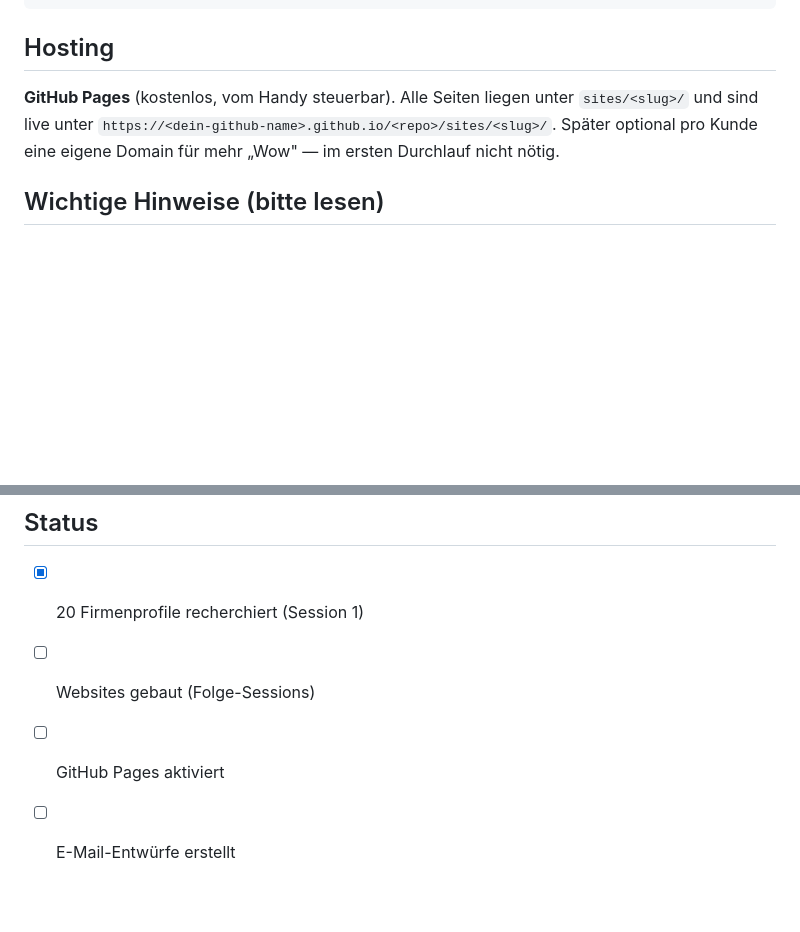
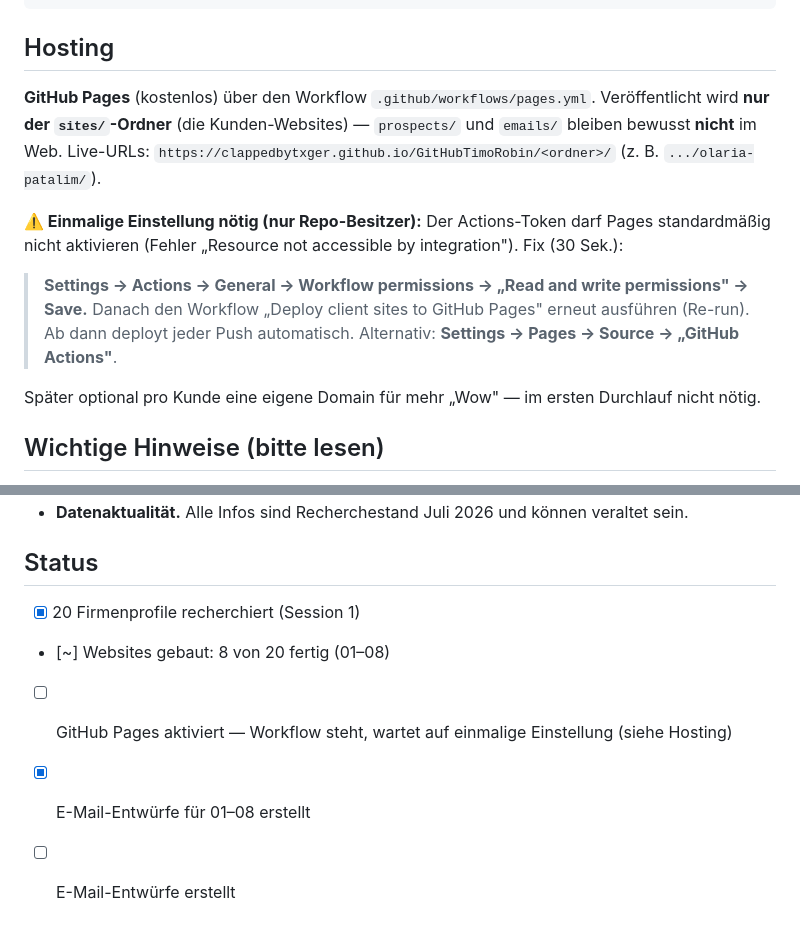
Before and after one commit to Clappedbytxger/GitHubTimoRobin, a Markdown page: README.md, 2 parts joined by grey strips. Rendered like a GitHub page; blank space fills up the shorter version.

Commit message:
Doku: GitHub-Pages-Einstellung + Statusupdate (8/20 Websites)
Pages-Deploy scheitert an Repo-Einstellung (Workflow permissions read-only).
README erklaert die einmalige Umstellung; Status aktualisiert.

Co-Authored-By: Claude Opus 4.8 <noreply@anthropic.com>
Claude-Session: https://claude.ai/code/session_01Q9m7LvuU1iNLYwJfKxmXpp

```diff
--- a/README.md
+++ b/README.md
@@ -39,9 +39,17 @@ emails/                   # (Folge-Sessions) Mail-Entwürfe je Firma
 
 ## Hosting
 
-**GitHub Pages** (kostenlos, vom Handy steuerbar). Alle Seiten liegen unter
-`sites/<slug>/` und sind live unter
-`https://<dein-github-name>.github.io/<repo>/sites/<slug>/`.
+**GitHub Pages** (kostenlos) über den Workflow `.github/workflows/pages.yml`.
+Veröffentlicht wird **nur der `sites/`-Ordner** (die Kunden-Websites) — `prospects/` und `emails/`
+bleiben bewusst **nicht** im Web. Live-URLs:
+`https://clappedbytxger.github.io/GitHubTimoRobin/<ordner>/` (z. B. `.../olaria-patalim/`).
+
+**⚠️ Einmalige Einstellung nötig (nur Repo-Besitzer):** Der Actions-Token darf Pages standardmäßig
+nicht aktivieren (Fehler „Resource not accessible by integration"). Fix (30 Sek.):
+> **Settings → Actions → General → Workflow permissions → „Read and write permissions" → Save.**
+Danach den Workflow „Deploy client sites to GitHub Pages" erneut ausführen (Re-run). Ab dann
+deployt jeder Push automatisch. Alternativ: **Settings → Pages → Source → „GitHub Actions"**.
+
 Später optional pro Kunde eine eigene Domain für mehr „Wow" — im ersten Durchlauf nicht nötig.
 
 ## Wichtige Hinweise (bitte lesen)
@@ -61,6 +69,7 @@ Später optional pro Kunde eine eigene Domain für mehr „Wow" — im ersten Du
 ## Status
 
 - [x] 20 Firmenprofile recherchiert (Session 1)
-- [ ] Websites gebaut (Folge-Sessions)
-- [ ] GitHub Pages aktiviert
+- [~] Websites gebaut: 8 von 20 fertig (01–08)
+- [ ] GitHub Pages aktiviert — Workflow steht, wartet auf einmalige Einstellung (siehe Hosting)
+- [x] E-Mail-Entwürfe für 01–08 erstellt
 - [ ] E-Mail-Entwürfe erstellt
```
